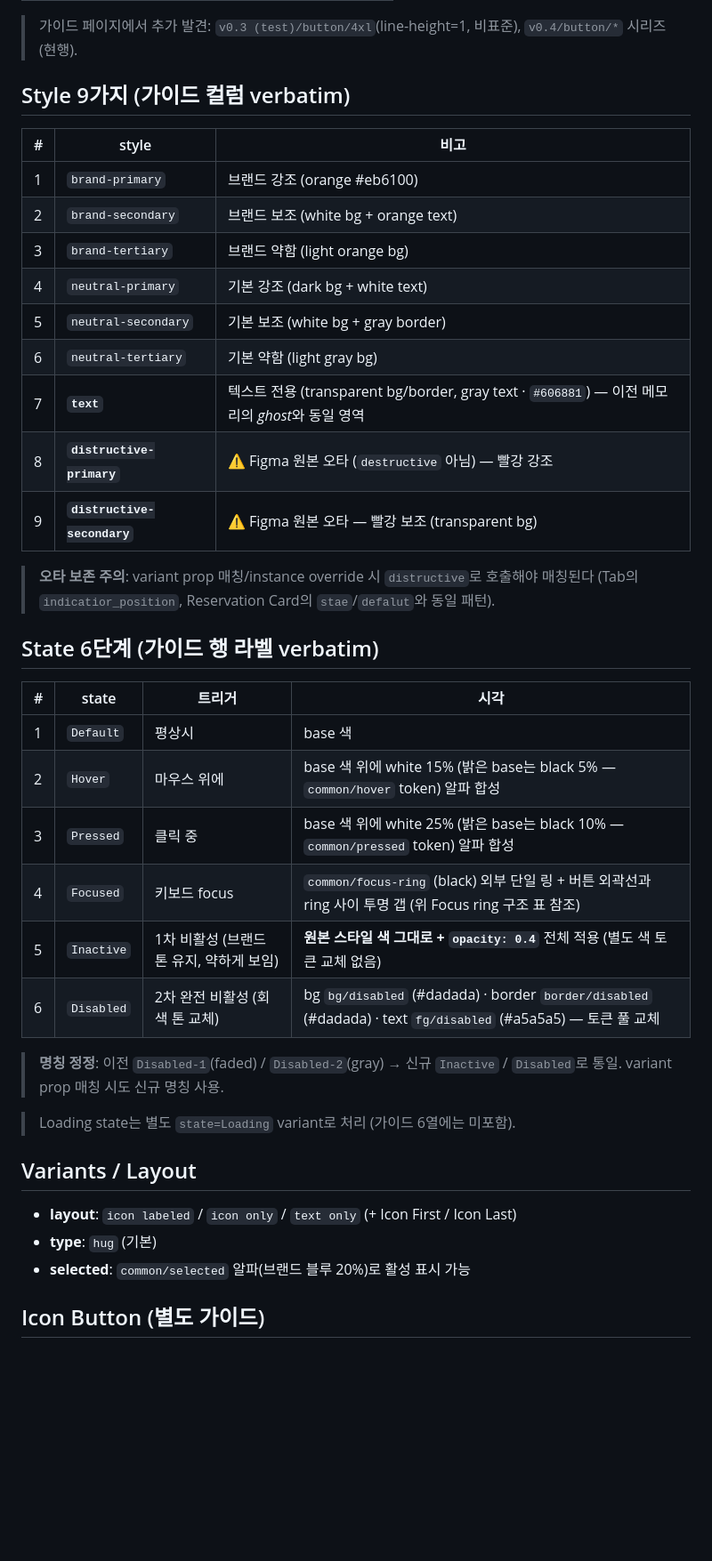
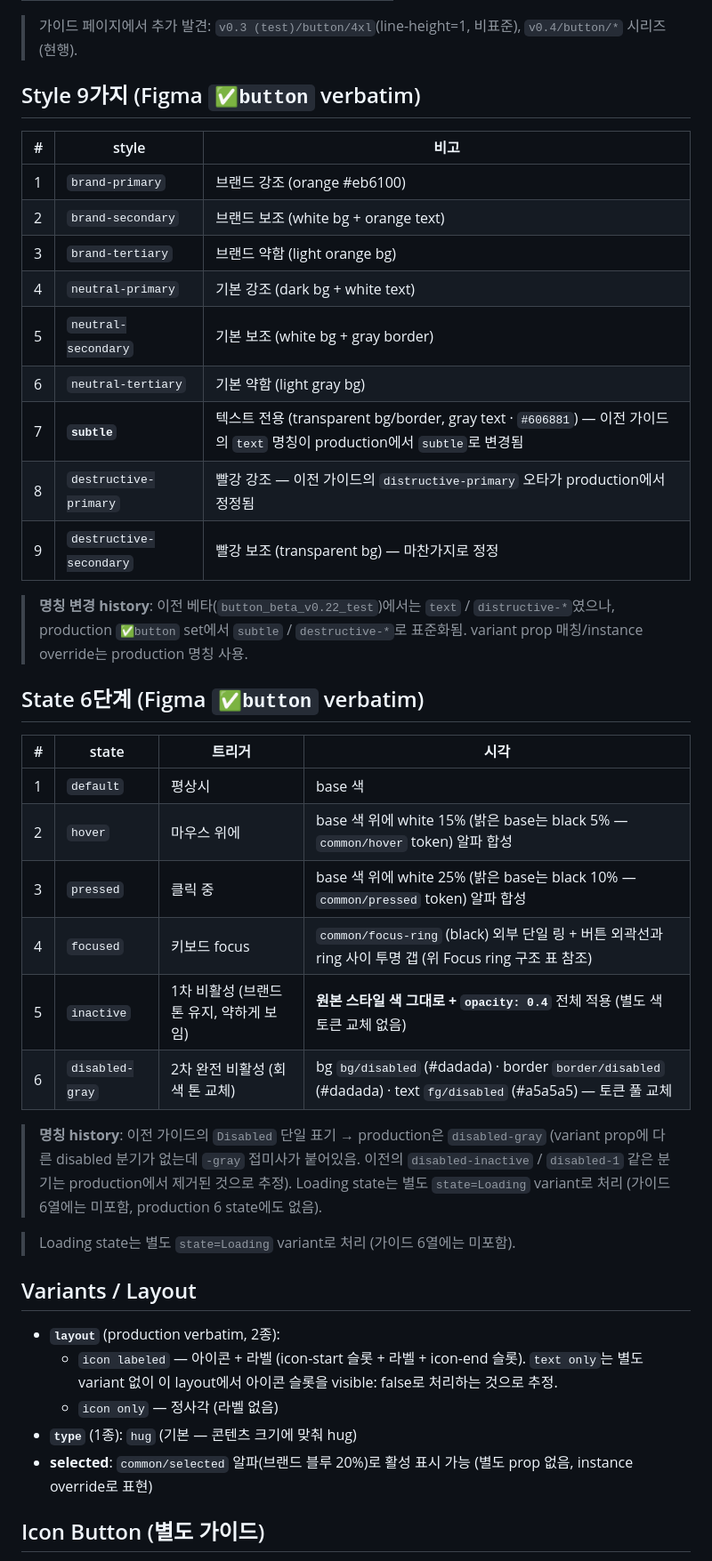
Before and after one commit to 12sswosstem/ssw, a Markdown page: components/button.md, the part around one of its changes. Shown at 89% size. GitHub-like rendering; blank space fills up the shorter version.

```diff
--- a/components/button.md
+++ b/components/button.md
@@ -177,7 +200,7 @@ CSS 구현 가이드:
 
 > 가이드 페이지에서 추가 발견: `v0.3 (test)/button/4xl`(line-height=1, 비표준), `v0.4/button/*` 시리즈(현행).
 
-## Style 9가지 (가이드 컬럼 verbatim)
+## Style 9가지 (Figma `✅button` verbatim)
 
 | # | style | 비고 |
 |---|---|---|
@@ -187,32 +210,35 @@ CSS 구현 가이드:
 | 4 | `neutral-primary` | 기본 강조 (dark bg + white text) |
 | 5 | `neutral-secondary` | 기본 보조 (white bg + gray border) |
 | 6 | `neutral-tertiary` | 기본 약함 (light gray bg) |
-| 7 | **`text`** | 텍스트 전용 (transparent bg/border, gray text · `#606881`) — 이전 메모리의 *ghost*와 동일 영역 |
-| 8 | **`distructive-primary`** | ⚠️ Figma 원본 오타 (`destructive` 아님) — 빨강 강조 |
-| 9 | **`distructive-secondary`** | ⚠️ Figma 원본 오타 — 빨강 보조 (transparent bg) |
+| 7 | **`subtle`** | 텍스트 전용 (transparent bg/border, gray text · `#606881`) — 이전 가이드의 `text` 명칭이 production에서 `subtle`로 변경됨 |
+| 8 | `destructive-primary` | 빨강 강조 — 이전 가이드의 `distructive-primary` 오타가 production에서 정정됨 |
+| 9 | `destructive-secondary` | 빨강 보조 (transparent bg) — 마찬가지로 정정 |
 
-> **오타 보존 주의**: variant prop 매칭/instance override 시 `distructive`로 호출해야 매칭된다 (Tab의 `indicatior_position`, Reservation Card의 `stae`/`defalut`와 동일 패턴).
+> **명칭 변경 history**: 이전 베타(`button_beta_v0.22_test`)에서는 `text` / `distructive-*`였으나, production `✅button` set에서 `subtle` / `destructive-*`로 표준화됨. variant prop 매칭/instance override는 production 명칭 사용.
 
-## State 6단계 (가이드 행 라벨 verbatim)
+## State 6단계 (Figma `✅button` verbatim)
 
 | # | state | 트리거 | 시각 |
 |---|---|---|---|
-| 1 | `Default` | 평상시 | base 색 |
-| 2 | `Hover` | 마우스 위에 | base 색 위에 white 15% (밝은 base는 black 5% — `common/hover` token) 알파 합성 |
-| 3 | `Pressed` | 클릭 중 | base 색 위에 white 25% (밝은 base는 black 10% — `common/pressed` token) 알파 합성 |
-| 4 | `Focused` | 키보드 focus | `common/focus-ring` (black) 외부 단일 링 + 버튼 외곽선과 ring 사이 투명 갭 (위 Focus ring 구조 표 참조) |
-| 5 | `Inactive` | 1차 비활성 (브랜드 톤 유지, 약하게 보임) | **원본 스타일 색 그대로 + `opacity: 0.4`** 전체 적용 (별도 색 토큰 교체 없음) |
-| 6 | `Disabled` | 2차 완전 비활성 (회색 톤 교체) | bg `bg/disabled` (#dadada) · border `border/disabled` (#dadada) · text `fg/disabled` (#a5a5a5) — 토큰 풀 교체 |
+| 1 | `default` | 평상시 | base 색 |
+| 2 | `hover` | 마우스 위에 | base 색 위에 white 15% (밝은 base는 black 5% — `common/hover` token) 알파 합성 |
+| 3 | `pressed` | 클릭 중 | base 색 위에 white 25% (밝은 base는 black 10% — `common/pressed` token) 알파 합성 |
+| 4 | `focused` | 키보드 focus | `common/focus-ring` (black) 외부 단일 링 + 버튼 외곽선과 ring 사이 투명 갭 (위 Focus ring 구조 표 참조) |
+| 5 | `inactive` | 1차 비활성 (브랜드 톤 유지, 약하게 보임) | **원본 스타일 색 그대로 + `opacity: 0.4`** 전체 적용 (별도 색 토큰 교체 없음) |
+| 6 | `disabled-gray` | 2차 완전 비활성 (회색 톤 교체) | bg `bg/disabled` (#dadada) · border `border/disabled` (#dadada) · text `fg/disabled` (#a5a5a5) — 토큰 풀 교체 |
 
-> **명칭 정정**: 이전 `Disabled-1`(faded) / `Disabled-2`(gray) → 신규 `Inactive` / `Disabled`로 통일. variant prop 매칭 시도 신규 명칭 사용.
+> **명칭 history**: 이전 가이드의 `Disabled` 단일 표기 → production은 `disabled-gray` (variant prop에 다른 disabled 분기가 없는데 `-gray` 접미사가 붙어있음. 이전의 `disabled-inactive` / `disabled-1` 같은 분기는 production에서 제거된 것으로 추정).
+> Loading state는 별도 `state=Loading` variant로 처리 (가이드 6열에는 미포함, production 6 state에도 없음).
 
 > Loading state는 별도 `state=Loading` variant로 처리 (가이드 6열에는 미포함).
 
 ## Variants / Layout
 
-- **layout**: `icon labeled` / `icon only` / `text only` (+ Icon First / Icon Last)
-- **type**: `hug` (기본)
-- **selected**: `common/selected` 알파(브랜드 블루 20%)로 활성 표시 가능
+- **`layout`** (production verbatim, 2종):
+  - `icon labeled` — 아이콘 + 라벨 (icon-start 슬롯 + 라벨 + icon-end 슬롯). `text only`는 별도 variant 없이 이 layout에서 아이콘 슬롯을 visible: false로 처리하는 것으로 추정.
+  - `icon only` — 정사각 (라벨 없음)
+- **`type`** (1종): `hug` (기본 — 콘텐츠 크기에 맞춰 hug)
+- **selected**: `common/selected` 알파(브랜드 블루 20%)로 활성 표시 가능 (별도 prop 없음, instance override로 표현)
 
 ## Icon Button (별도 가이드)
 
```
Also changed, not shown: other parts of components/button.md (+29 -2 lines).
